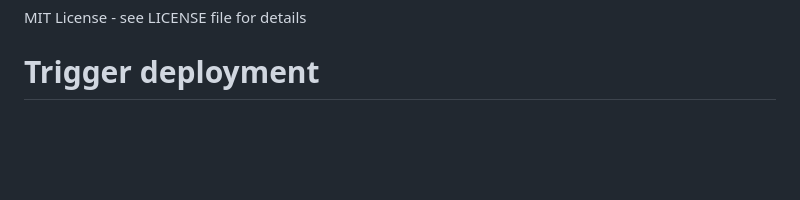
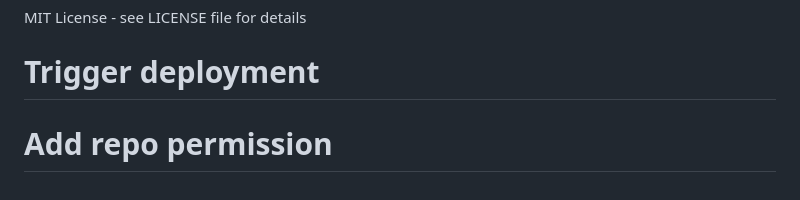
Before and after one commit to pohlang/pohlang-playground, a Markdown page: server/README.md, the part around the change. Drawn GitHub-style; blank space fills up the shorter version.

Commit message:
Add artifact registry repo admin permission

```diff
--- a/server/README.md
+++ b/server/README.md
@@ -284,3 +284,4 @@ curl http://localhost:5173/api/examples/hello.poh
 
 MIT License - see LICENSE file for details
 # Trigger deployment
+# Add repo permission
```
